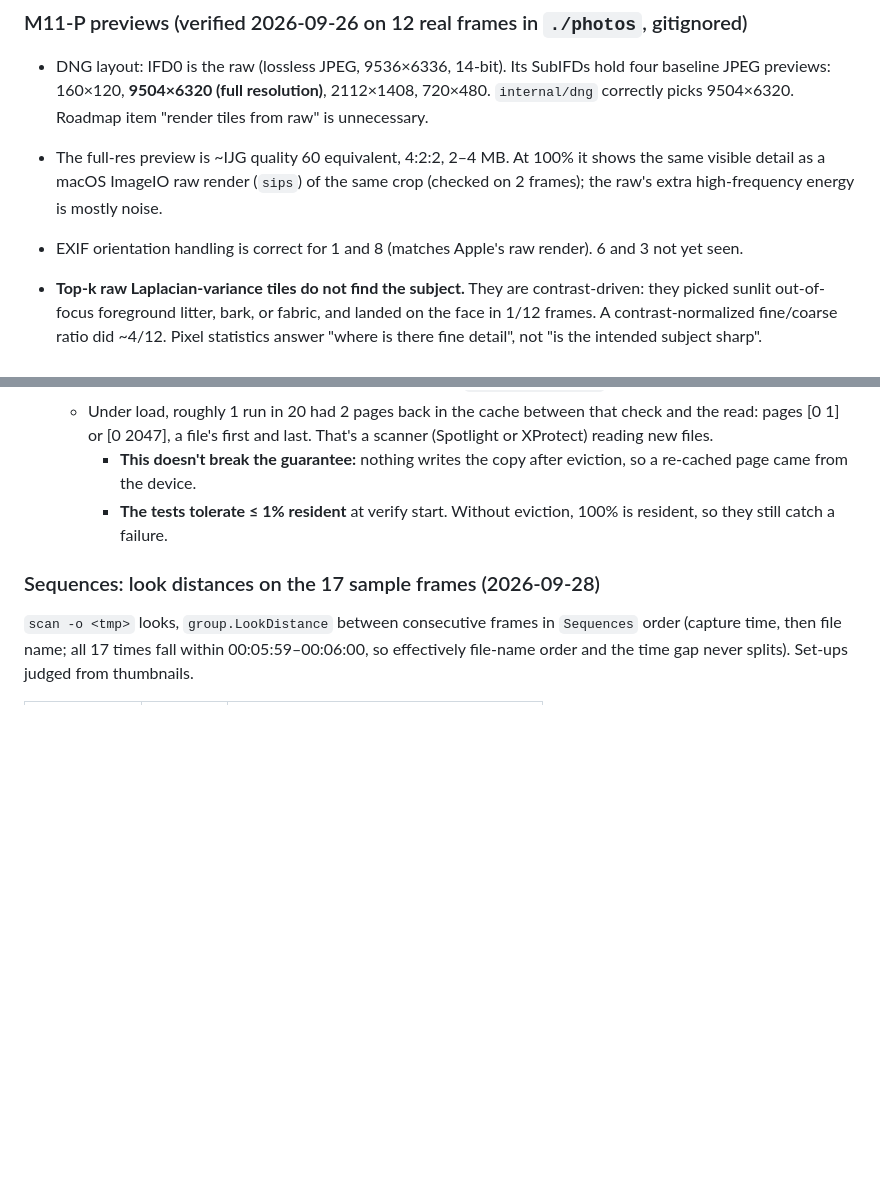
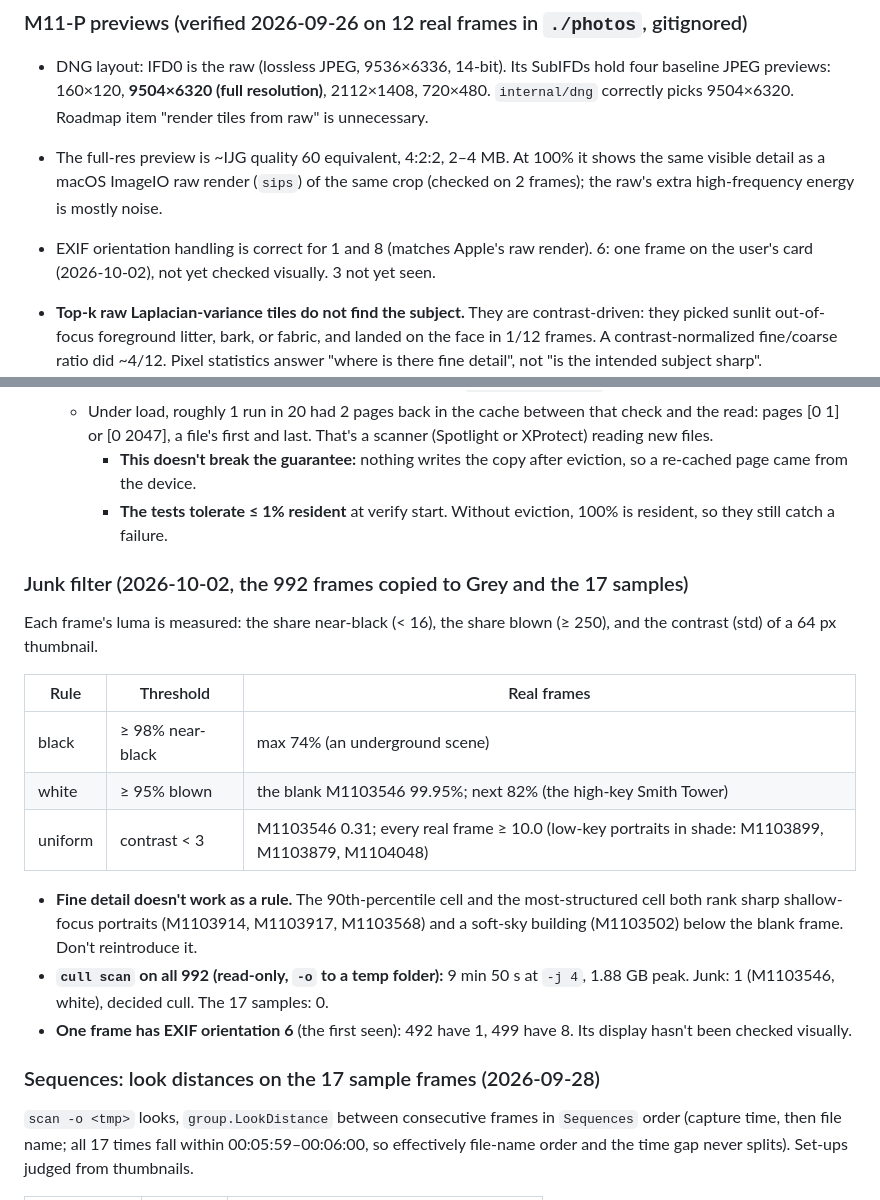
Before and after one commit to jefflaplante/cull, a Markdown page: CLAUDE.md, 2 parts joined by grey strips. Rendered like a GitHub page; blank space fills up the shorter version.

Commit message:
CLAUDE.md: junk filter checked on 17 samples and 992 card frames (1 junk, the blank frame)

```diff
--- a/CLAUDE.md
+++ b/CLAUDE.md
@@ -131,7 +131,7 @@ make vet
   the same visible detail as a macOS ImageIO raw render (`sips`) of the same crop
   (checked on 2 frames); the raw's extra high-frequency energy is mostly noise.
 - EXIF orientation handling is correct for 1 and 8 (matches Apple's raw render).
-  6 and 3 not yet seen.
+  6: one frame on the user's card (2026-10-02), not yet checked visually. 3 not yet seen.
 - **Top-k raw Laplacian-variance tiles do not find the subject.** They are
   contrast-driven: they picked sunlit out-of-focus foreground litter, bark, or fabric,
   and landed on the face in 1/12 frames. A contrast-normalized fine/coarse ratio did
@@ -363,6 +363,25 @@ balance`, but no run has tested them yet.
     - **The tests tolerate ≤ 1% resident** at verify start. Without eviction, 100% is
       resident, so they still catch a failure.
 
+### Junk filter (2026-10-02, the 992 frames copied to Grey and the 17 samples)
+
+Each frame's luma is measured: the share near-black (< 16), the share blown (≥ 250), and
+the contrast (std) of a 64 px thumbnail.
+
+| Rule | Threshold | Real frames |
+|---|---|---|
+| black | ≥ 98% near-black | max 74% (an underground scene) |
+| white | ≥ 95% blown | the blank M1103546 99.95%; next 82% (the high-key Smith Tower) |
+| uniform | contrast < 3 | M1103546 0.31; every real frame ≥ 10.0 (low-key portraits in shade: M1103899, M1103879, M1104048) |
+
+- **Fine detail doesn't work as a rule.** The 90th-percentile cell and the most-structured
+  cell both rank sharp shallow-focus portraits (M1103914, M1103917, M1103568) and a
+  soft-sky building (M1103502) below the blank frame. Don't reintroduce it.
+- **`cull scan` on all 992 (read-only, `-o` to a temp folder):** 9 min 50 s at `-j 4`,
+  1.88 GB peak. Junk: 1 (M1103546, white), decided cull. The 17 samples: 0.
+- **One frame has EXIF orientation 6** (the first seen): 492 have 1, 499 have 8. Its
+  display hasn't been checked visually.
+
 ### Sequences: look distances on the 17 sample frames (2026-09-28)
 
 `scan -o <tmp>` looks, `group.LookDistance` between consecutive frames in `Sequences`
```
